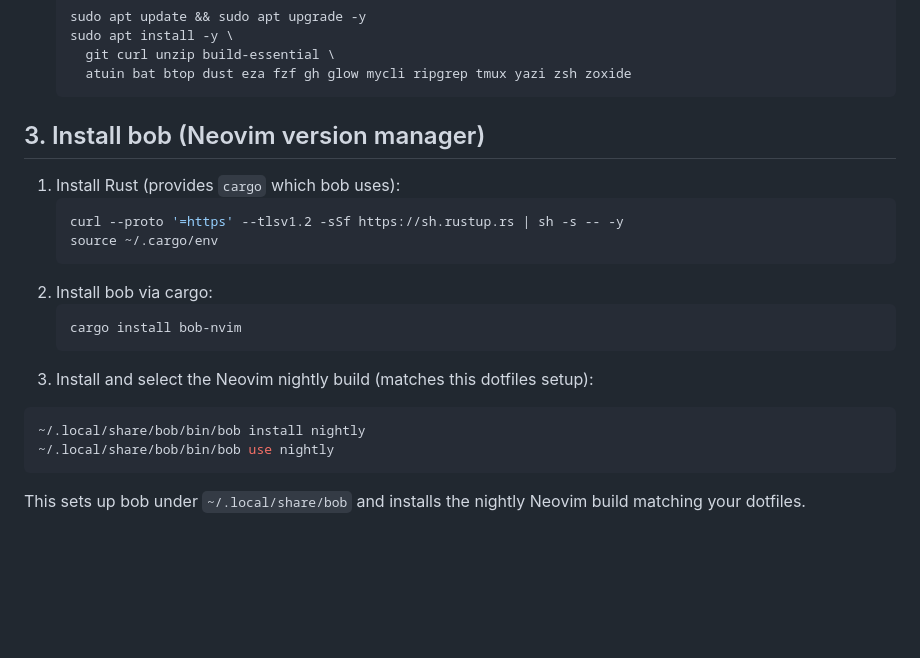
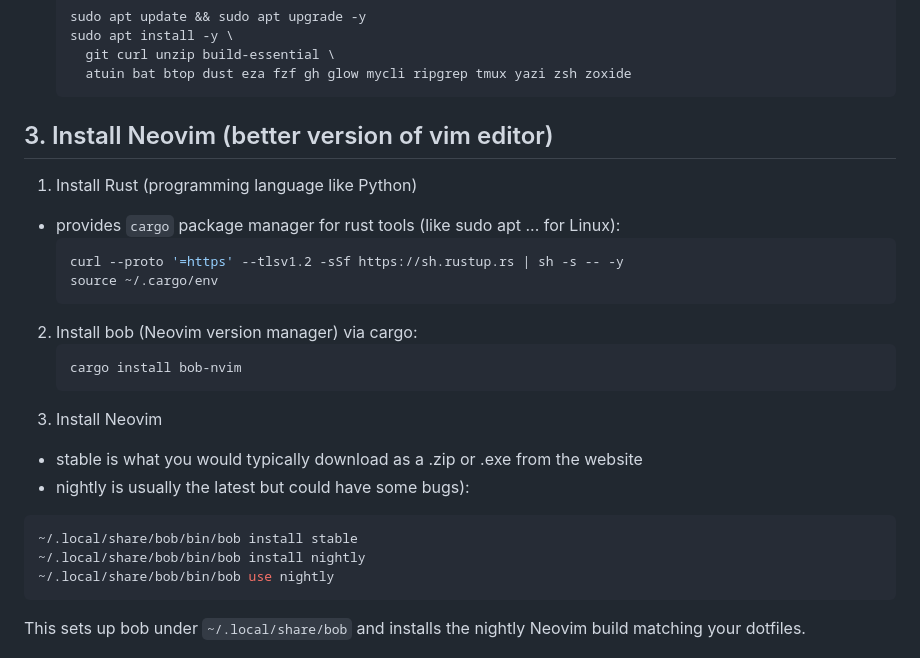
Before and after one commit to vivek-x-jha/dotfiles, a Markdown page: docs/wsl-setup.md, the part around the change. Drawn GitHub-style; blank space fills up the shorter version.

Commit message:
docs(wsl):
Updated instructions for neovim and rust

````diff
--- a/docs/wsl-setup.md
+++ b/docs/wsl-setup.md
@@ -20,18 +20,22 @@
      atuin bat btop dust eza fzf gh glow mycli ripgrep tmux yazi zsh zoxide
    ```
 
-## 3. Install bob (Neovim version manager)
-1. Install Rust (provides `cargo` which bob uses):
+## 3. Install Neovim (better version of vim editor)
+1. Install Rust (programming language like Python)
+- provides `cargo` package manager for rust tools (like sudo apt ... for Linux):
    ```bash
    curl --proto '=https' --tlsv1.2 -sSf https://sh.rustup.rs | sh -s -- -y
    source ~/.cargo/env
    ```
-2. Install bob via cargo:
+2. Install bob (Neovim version manager) via cargo:
    ```bash
    cargo install bob-nvim
    ```
-3. Install and select the Neovim nightly build (matches this dotfiles setup):
+3. Install Neovim
+- stable is what you would typically download as a .zip or .exe from the website
+- nightly is usually the latest but could have some bugs):
 ```bash
+~/.local/share/bob/bin/bob install stable
 ~/.local/share/bob/bin/bob install nightly
 ~/.local/share/bob/bin/bob use nightly
 ```
````
